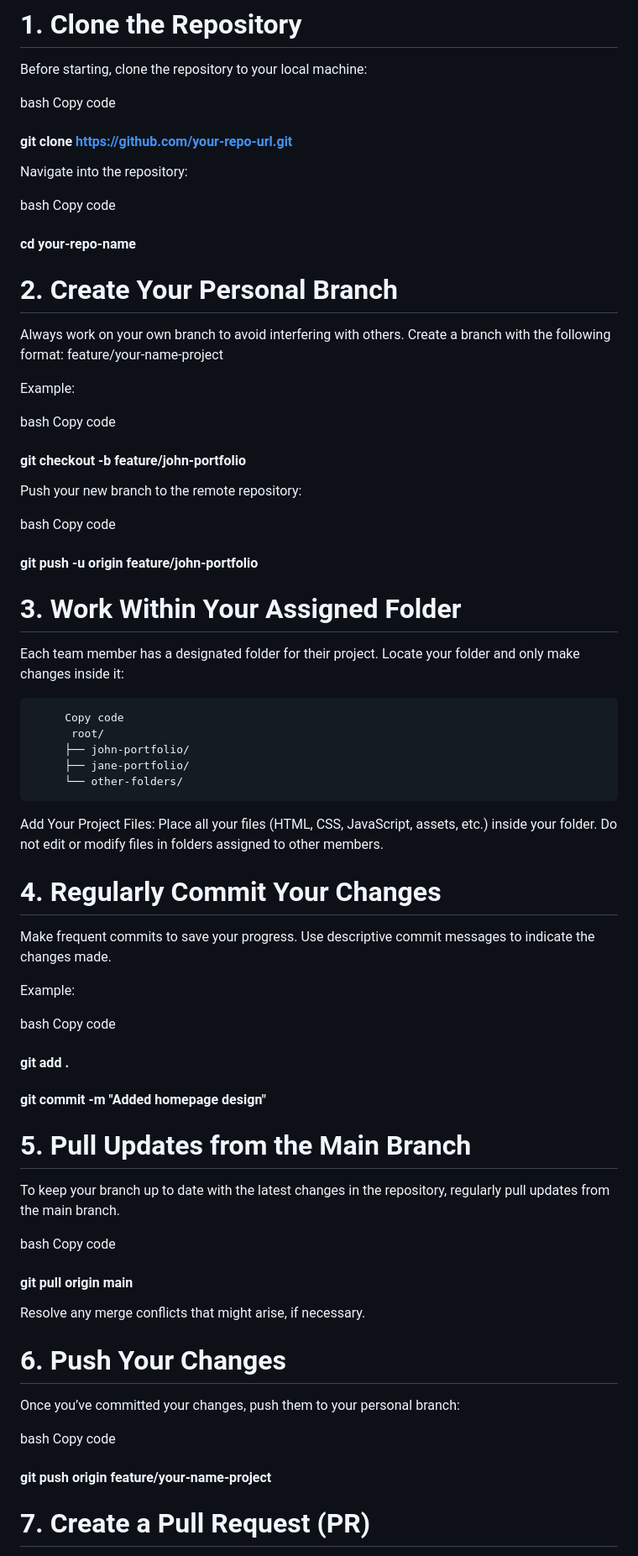
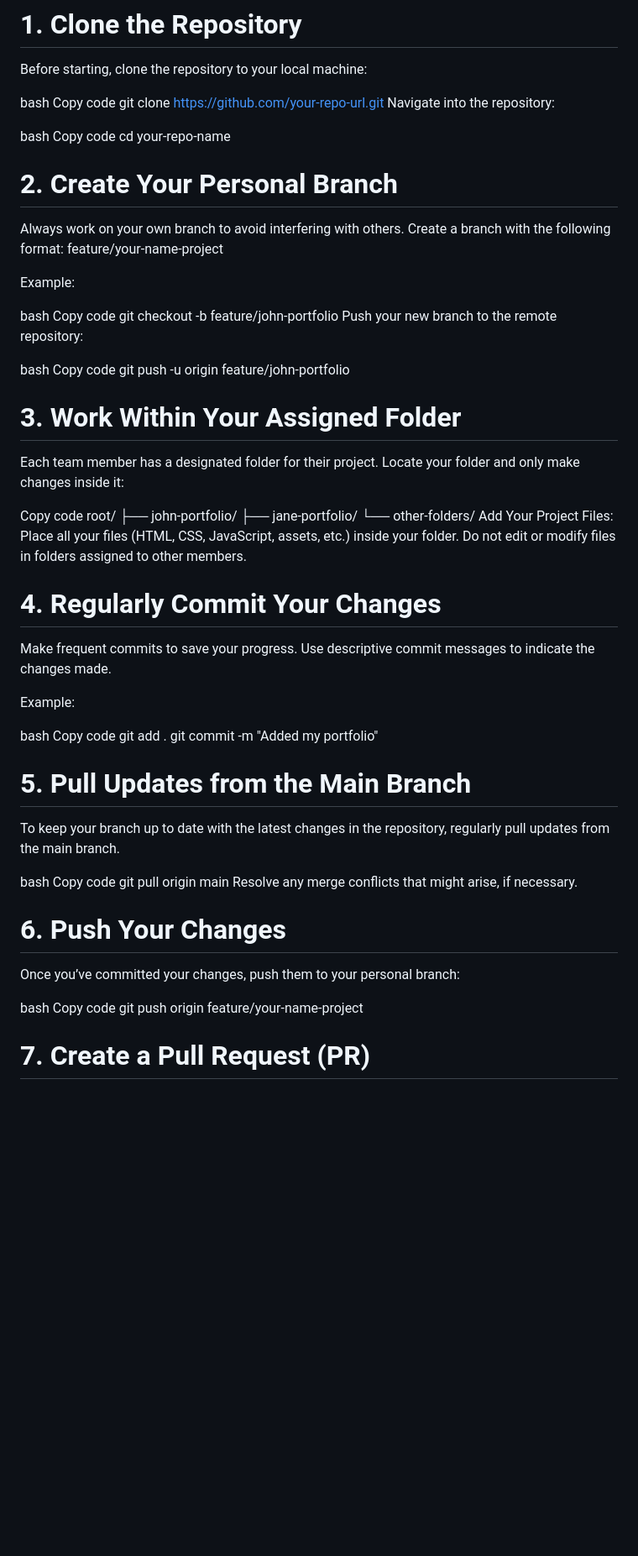
Before and after one commit to awale398/Hackathon-1-for-S-Hook-Cohort-Group-20-, a Markdown page: README.md, the part around the change. Shown: that part at 84% size. Rendered like a GitHub page; blank space fills up the shorter version.

```diff
--- a/README.md
+++ b/README.md
@@ -8,12 +8,12 @@ Before starting, clone the repository to your local machine:
 
 bash
 Copy code
-  #### git clone https://github.com/your-repo-url.git
+          git clone https://github.com/your-repo-url.git
 Navigate into the repository:
 
 bash
 Copy code
-#### cd your-repo-name
+          cd your-repo-name
 # 2. Create Your Personal Branch
 Always work on your own branch to avoid interfering with others. Create a branch with the following format:
 feature/your-name-project
@@ -22,20 +22,20 @@ Example:
 
 bash
 Copy code
-#### git checkout -b feature/john-portfolio
+          git checkout -b feature/john-portfolio
 Push your new branch to the remote repository:
 
 bash
 Copy code
-#### git push -u origin feature/john-portfolio
+          git push -u origin feature/john-portfolio
 # 3. Work Within Your Assigned Folder
 Each team member has a designated folder for their project. Locate your folder and only make changes inside it:
 
-         Copy code
-          root/
-         ├── john-portfolio/
-         ├── jane-portfolio/
-         └── other-folders/
+ Copy code
+ root/
+├── john-portfolio/
+├── jane-portfolio/
+└── other-folders/
 Add Your Project Files:
 Place all your files (HTML, CSS, JavaScript, assets, etc.) inside your folder.
 Do not edit or modify files in folders assigned to other members.
@@ -46,14 +46,14 @@ Example:
 
 bash
 Copy code
-#### git add .
-#### git commit -m "Added homepage design"
+           git add .
+           git commit -m "Added my portfolio"
 # 5. Pull Updates from the Main Branch
 To keep your branch up to date with the latest changes in the repository, regularly pull updates from the main branch.
 
 bash
 Copy code
-#### git pull origin main
+         git pull origin main
 Resolve any merge conflicts that might arise, if necessary.
 
 # 6. Push Your Changes
@@ -61,7 +61,7 @@ Once you’ve committed your changes, push them to your personal branch:
 
 bash
 Copy code
-#### git push origin feature/your-name-project
+          git push origin feature/your-name-project
 # 7. Create a Pull Request (PR)
 When your project is complete or you need feedback, create a pull request to merge your branch into the main branch.
 
```
